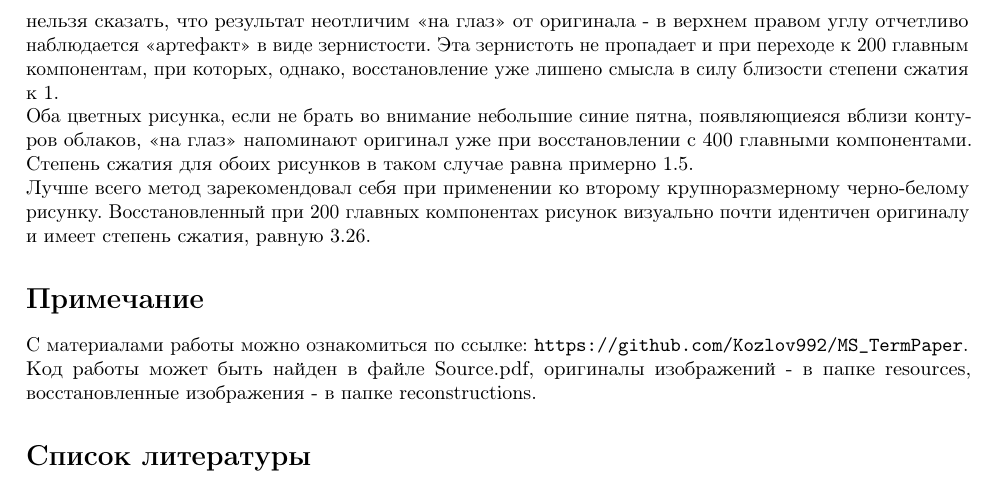
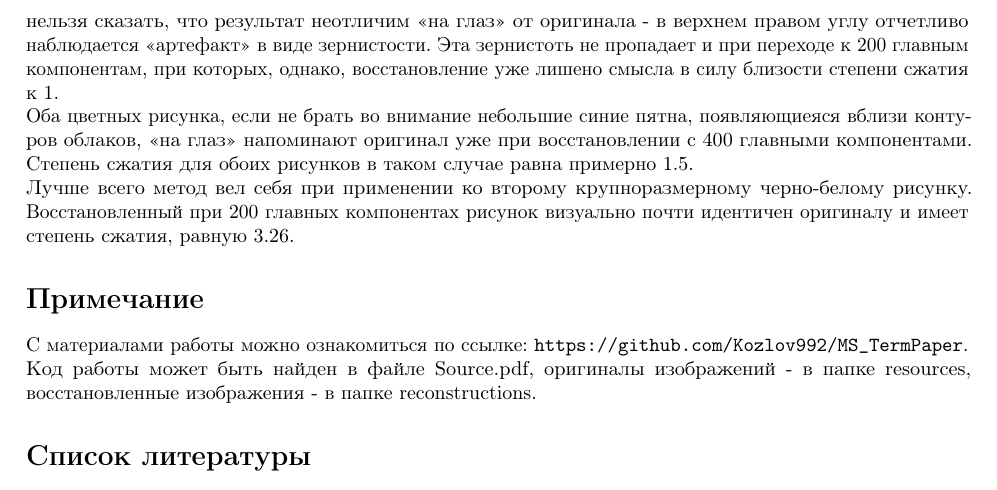
Before and after one commit to Kozlov992/MS_TermPaper, a LaTeX document (main.tex): part of page 12 of 12, cut so that both start at the same text. Compiled offline with pdfLaTeX.

Commit message:
Updates from Overleaf

```diff
--- a/main.tex
+++ b/main.tex
@@ -279,7 +279,7 @@
 \section{Обсуждение}
 По результатам даже данного сравнительно некрупного исследования можно сказать, что использование метода главных компонент для сжатия изображений в некоторых случаях нецелесообразно. Особенно отчетливо это видно на примере первого черно-белого рисунка: при восстановлении исходного изображения со 100 главными компонентами из 1080 изображение сжимается всего лишь в 1.24 раза, причем нельзя сказать, что результат неотличим «на глаз» от оригинала - в верхнем правом углу отчетливо наблюдается «артефакт» в виде зернистости. Эта зернистоть не пропадает и при переходе к 200 главным компонентам, при которых, однако, восстановление уже лишено смысла в силу близости степени сжатия к 1.\\
 Оба цветных рисунка, если не брать во внимание небольшие синие пятна, появляющиеяся вблизи контуров облаков, «на глаз» напоминают оригинал уже при восстановлении с 400 главными компонентами. Степень сжатия для обоих рисунков в таком случае равна примерно 1.5.\\
-Лучше всего метод зарекомендовал себя при применении ко второму крупноразмерному черно-белому рисунку. Восстановленный при 200 главных компонентах рисунок визуально почти идентичен оригиналу и имеет степень сжатия, равную 3.26.
+Лучше всего метод вел себя при применении ко второму крупноразмерному черно-белому рисунку. Восстановленный при 200 главных компонентах рисунок визуально почти идентичен оригиналу и имеет степень сжатия, равную 3.26.
 \section*{Примечание}
 С материалами работы можно ознакомиться по ссылке: \url{https://github.com/Kozlov992/MS_TermPaper}.\\ Код работы может быть найден в файле Source.pdf, оригиналы изображений - в папке resources, восстановленные изображения - в папке reconstructions.
 \begin{thebibliography}{9}
```
